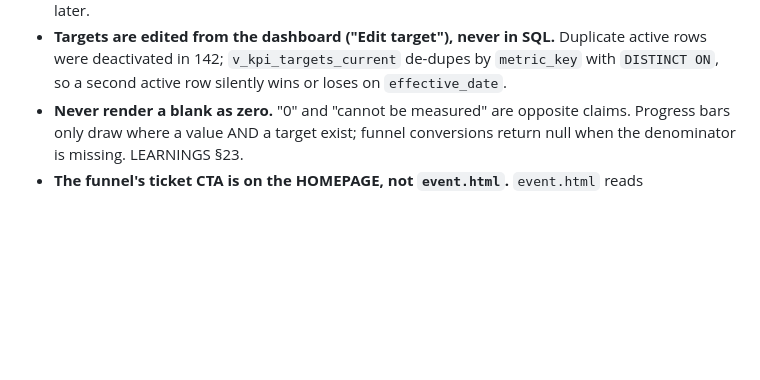
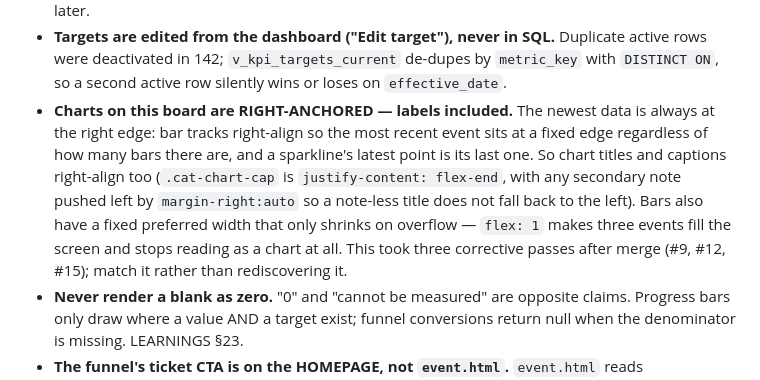
Before and after one commit to Berkythe4/comewith, a Markdown page: CLAUDE.md, the part around the change. Drawn GitHub-style; blank space fills up the shorter version.

```diff
--- a/CLAUDE.md
+++ b/CLAUDE.md
@@ -160,6 +160,15 @@ Four Come-With-specific rules on top of whichever variant you run:
 - **Targets are edited from the dashboard ("Edit target"), never in SQL.** Duplicate active
   rows were deactivated in 142; `v_kpi_targets_current` de-dupes by `metric_key` with
   `DISTINCT ON`, so a second active row silently wins or loses on `effective_date`.
+- **Charts on this board are RIGHT-ANCHORED — labels included.** The newest data is
+  always at the right edge: bar tracks right-align so the most recent event sits at a
+  fixed edge regardless of how many bars there are, and a sparkline's latest point is its
+  last one. So chart titles and captions right-align too (`.cat-chart-cap` is
+  `justify-content: flex-end`, with any secondary note pushed left by `margin-right:auto`
+  so a note-less title does not fall back to the left). Bars also have a fixed preferred
+  width that only shrinks on overflow — `flex: 1` makes three events fill the screen and
+  stops reading as a chart at all. This took three corrective passes after merge (#9,
+  #12, #15); match it rather than rediscovering it.
 - **Never render a blank as zero.** "0" and "cannot be measured" are opposite claims.
   Progress bars only draw where a value AND a target exist; funnel conversions return null
   when the denominator is missing. LEARNINGS §23.
```
Also changed, not shown: CARRYOVER.md (+18 -15 lines), reviews/session_2026-08-15-strategy-rebuild.md (+7 -5 lines).
